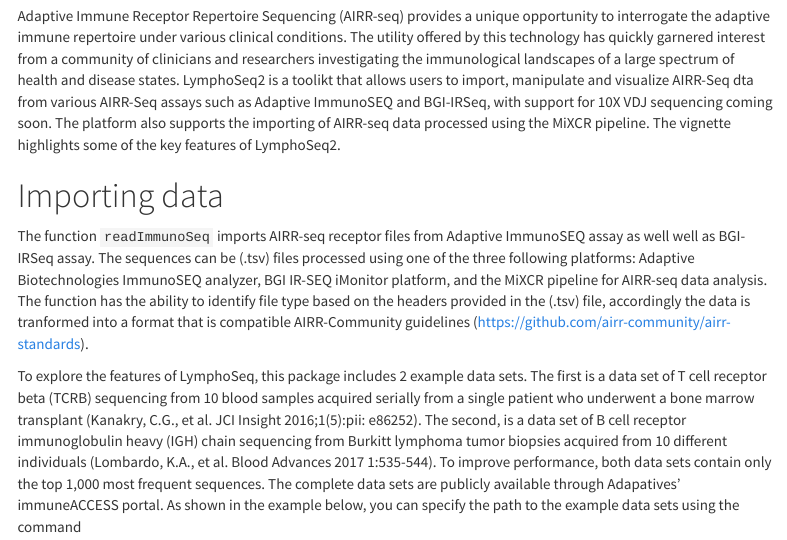
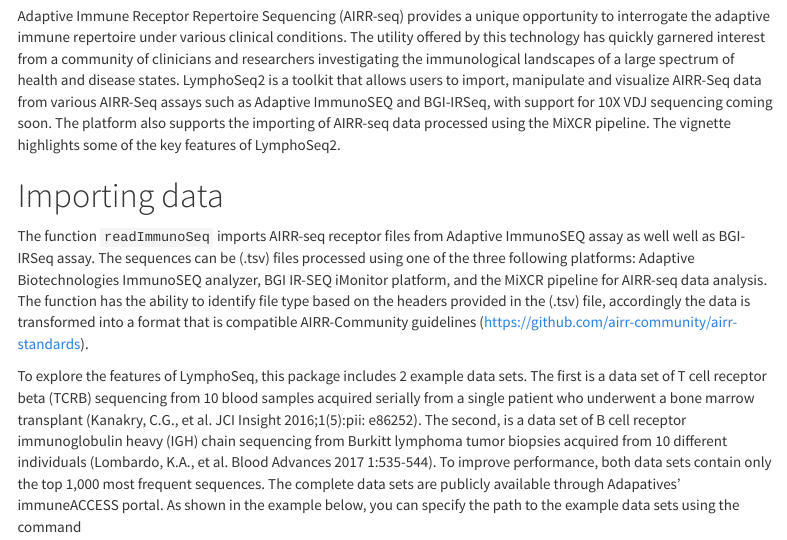
Before and after one commit to shashidhar22/LymphoSeq2, an R Markdown document (vignettes/LymphoSeq2.Rmd): the page in a window 1100 px wide, from 200 px down. Rendered offline with R 4.5, knitr and Pandoc, with nearby package versions; some code elsewhere in the file could not run offline; menus at the side of the page are left out; common packages that the code uses without loading them are loaded.

Commit message:
Typos corrected

```diff
--- a/vignettes/LymphoSeq2.Rmd
+++ b/vignettes/LymphoSeq2.Rmd
@@ -27,13 +27,13 @@
 Adaptive Immune Receptor Repertoire Sequencing (AIRR-seq) provides a unique opportunity to interrogate the adaptive
 immune repertoire under various clinical conditions. The utility offered by this technology has quickly garnered interest
 from a community of clinicians and researchers investigating the immunological landscapes of a large spectrum of health
-and disease states. LymphoSeq2 is a toolikt that allows users to import, manipulate and visualize AIRR-Seq dta from various
+and disease states. LymphoSeq2 is a toolkit that allows users to import, manipulate and visualize AIRR-Seq data from various
 AIRR-Seq assays such as Adaptive ImmunoSEQ and BGI-IRSeq, with support for 10X VDJ sequencing coming soon. The platform
 also supports the importing of AIRR-seq data processed using the MiXCR pipeline. The vignette highlights some of the key features of LymphoSeq2.
 
 # Importing data
 
-The function `readImmunoSeq` imports AIRR-seq receptor files from Adaptive ImmunoSEQ assay as well well as BGI-IRSeq assay. The sequences can be (.tsv) files processed using one of the three following platforms: Adaptive Biotechnologies ImmunoSEQ analyzer, BGI IR-SEQ iMonitor platform, and the MiXCR pipeline for AIRR-seq data analysis. The function has the ability to identify file type based on the headers provided in the (.tsv) file, accordingly the data is tranformed into a format that is compatible AIRR-Community guidelines  (https://github.com/airr-community/airr-standards).
+The function `readImmunoSeq` imports AIRR-seq receptor files from Adaptive ImmunoSEQ assay as well well as BGI-IRSeq assay. The sequences can be (.tsv) files processed using one of the three following platforms: Adaptive Biotechnologies ImmunoSEQ analyzer, BGI IR-SEQ iMonitor platform, and the MiXCR pipeline for AIRR-seq data analysis. The function has the ability to identify file type based on the headers provided in the (.tsv) file, accordingly the data is transformed into a format that is compatible AIRR-Community guidelines  (https://github.com/airr-community/airr-standards).
 
 To explore the features of LymphoSeq, this package includes 2 example data sets. The first is a data set of T cell receptor beta (TCRB) sequencing from 10 blood samples acquired serially from a single patient who underwent a bone marrow transplant (Kanakry, C.G., et al. JCI Insight 2016;1(5):pii: e86252). The second, is a data set of B cell receptor immunoglobulin heavy (IGH) chain sequencing from Burkitt lymphoma tumor biopsies acquired from 10 different individuals (Lombardo, K.A., et al. Blood Advances 2017 1:535-544). To improve performance, both data sets contain only the top 1,000 most frequent sequences. The complete data sets are publicly available through Adapatives’ immuneACCESS portal. As shown in the example below, you can specify the path to the example data sets using the command
 
```
